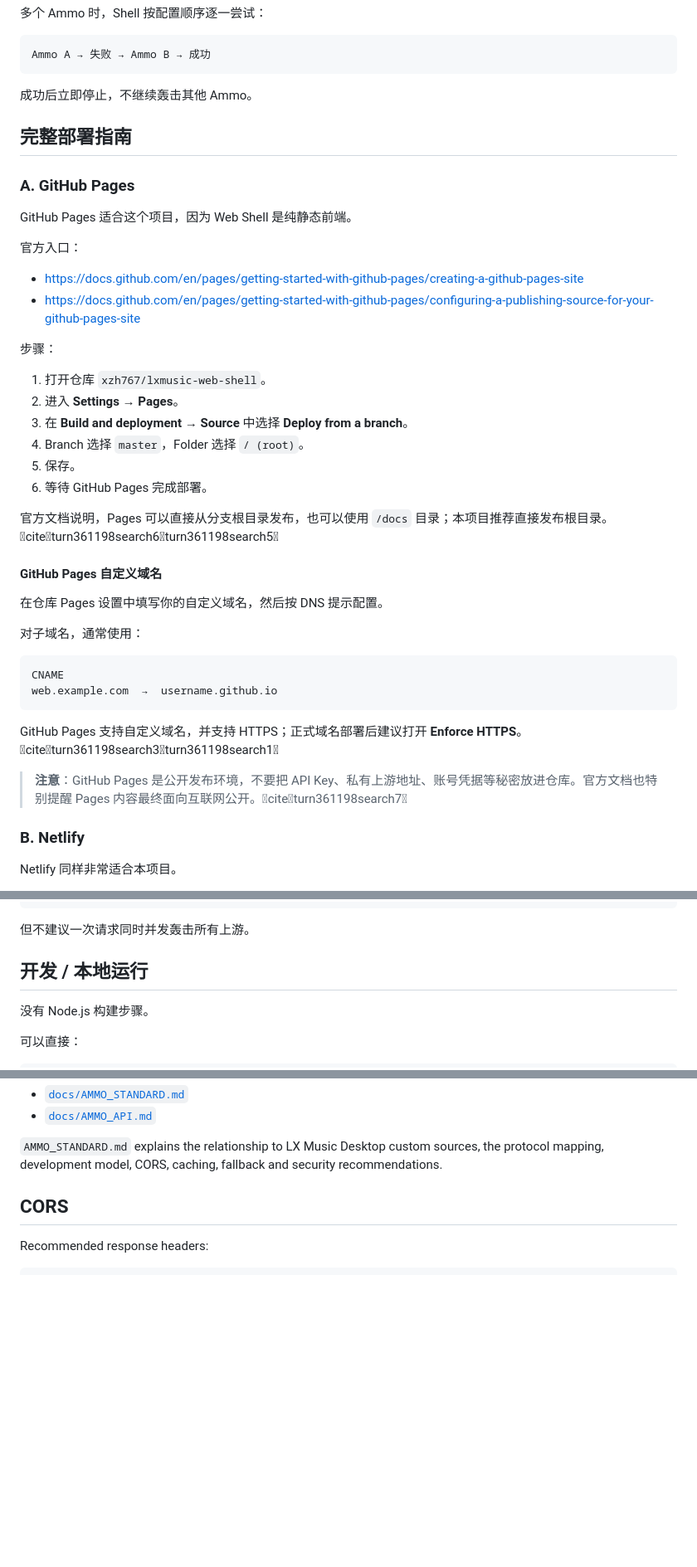
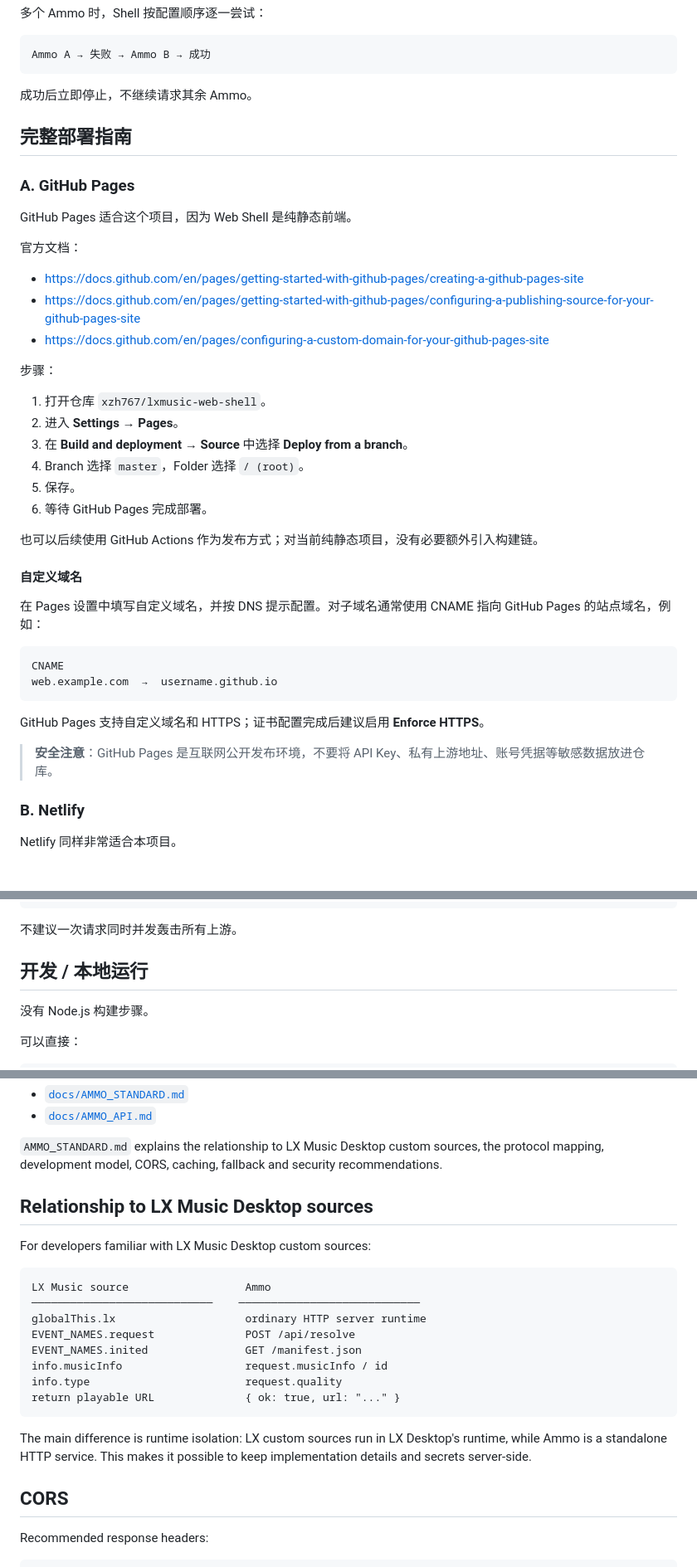
Before and after one commit to xzh767/lxmusic-web-shell, a Markdown page: README.md, 3 parts joined by grey strips. Shown at 83% size. Rendered like a GitHub page; blank space fills up the shorter version.

````diff
--- a/README.md
+++ b/README.md
@@ -164,7 +164,7 @@ Web Shell 不需要知道 Ammo 背后的具体上游。
 Ammo A → 失败 → Ammo B → 成功
 ```
 
-成功后立即停止，不继续轰击其他 Ammo。
+成功后立即停止，不继续请求其余 Ammo。
 
 ## 完整部署指南
 
@@ -172,10 +172,11 @@ Ammo A → 失败 → Ammo B → 成功
 
 GitHub Pages 适合这个项目，因为 Web Shell 是纯静态前端。
 
-官方入口：
+官方文档：
 
 - https://docs.github.com/en/pages/getting-started-with-github-pages/creating-a-github-pages-site
 - https://docs.github.com/en/pages/getting-started-with-github-pages/configuring-a-publishing-source-for-your-github-pages-site
+- https://docs.github.com/en/pages/configuring-a-custom-domain-for-your-github-pages-site
 
 步骤：
 
@@ -186,22 +187,20 @@ GitHub Pages 适合这个项目，因为 Web Shell 是纯静态前端。
 5. 保存。
 6. 等待 GitHub Pages 完成部署。
 
-官方文档说明，Pages 可以直接从分支根目录发布，也可以使用 `/docs` 目录；本项目推荐直接发布根目录。citeturn361198search6turn361198search5
+也可以后续使用 GitHub Actions 作为发布方式；对当前纯静态项目，没有必要额外引入构建链。
 
-#### GitHub Pages 自定义域名
+#### 自定义域名
 
-在仓库 Pages 设置中填写你的自定义域名，然后按 DNS 提示配置。
-
-对子域名，通常使用：
+在 Pages 设置中填写自定义域名，并按 DNS 提示配置。对子域名通常使用 CNAME 指向 GitHub Pages 的站点域名，例如：
 
 ```text
 CNAME
 web.example.com  →  username.github.io
 ```
 
-GitHub Pages 支持自定义域名，并支持 HTTPS；正式域名部署后建议打开 **Enforce HTTPS**。citeturn361198search3turn361198search1
+GitHub Pages 支持自定义域名和 HTTPS；证书配置完成后建议启用 **Enforce HTTPS**。
 
-> **注意**：GitHub Pages 是公开发布环境，不要把 API Key、私有上游地址、账号凭据等秘密放进仓库。官方文档也特别提醒 Pages 内容最终面向互联网公开。citeturn361198search7
+> **安全注意**：GitHub Pages 是互联网公开发布环境，不要将 API Key、私有上游地址、账号凭据等敏感数据放进仓库。
 
 ### B. Netlify
 
@@ -402,7 +413,7 @@ random / priority
 sequential fallback
 ```
 
-但不建议一次请求同时并发轰击所有上游。
+不建议一次请求同时并发轰击所有上游。
 
 ## 开发 / 本地运行
 
@@ -584,6 +606,23 @@ Developer documentation:
 - [`docs/AMMO_API.md`](docs/AMMO_API.md)
 
 `AMMO_STANDARD.md` explains the relationship to LX Music Desktop custom sources, the protocol mapping, development model, CORS, caching, fallback and security recommendations.
+
+## Relationship to LX Music Desktop sources
+
+For developers familiar with LX Music Desktop custom sources:
+
+```text
+LX Music source                  Ammo
+────────────────────────────    ────────────────────────────
+globalThis.lx                    ordinary HTTP server runtime
+EVENT_NAMES.request              POST /api/resolve
+EVENT_NAMES.inited               GET /manifest.json
+info.musicInfo                   request.musicInfo / id
+info.type                        request.quality
+return playable URL              { ok: true, url: "..." }
+```
+
+The main difference is runtime isolation: LX custom sources run in LX Desktop's runtime, while Ammo is a standalone HTTP service. This makes it possible to keep implementation details and secrets server-side.
 
 ## CORS
 
````
Also changed, not shown: other parts of README.md (+64 -41 lines).
